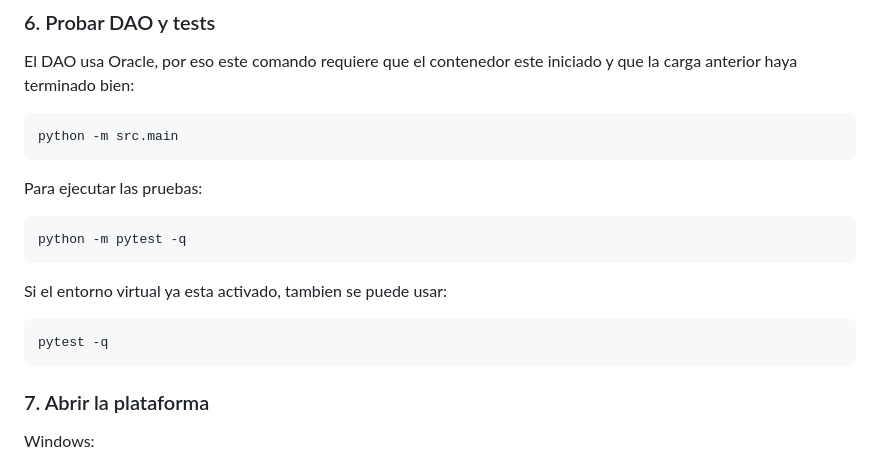
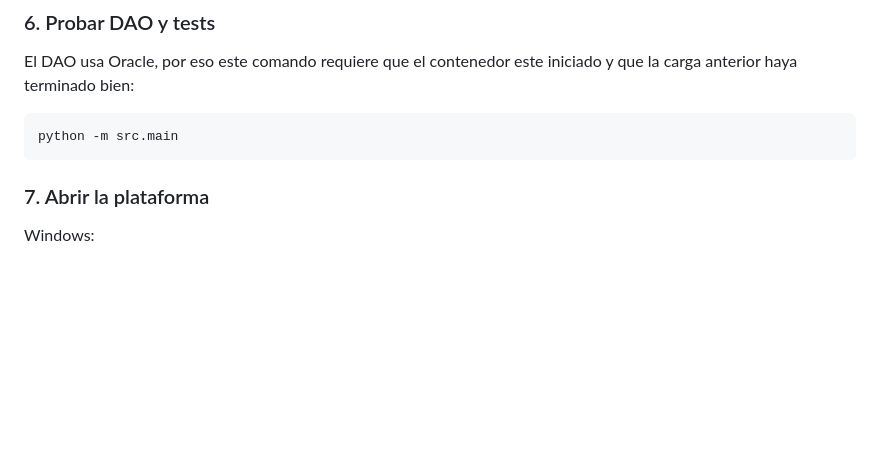
Before and after one commit to davidfajardotorres777/plataforma-salud-chilecito, a Markdown page: README.md, the part around the change. Drawn GitHub-style; blank space fills up the shorter version.

````diff
--- a/README.md
+++ b/README.md
@@ -251,18 +251,6 @@ y que la carga anterior haya terminado bien:
 python -m src.main
 ```
 
-Para ejecutar las pruebas:
-
-```bash
-python -m pytest -q
-```
-
-Si el entorno virtual ya esta activado, tambien se puede usar:
-
-```bash
-pytest -q
-```
-
 ### 7. Abrir la plataforma
 
 Windows:
````
